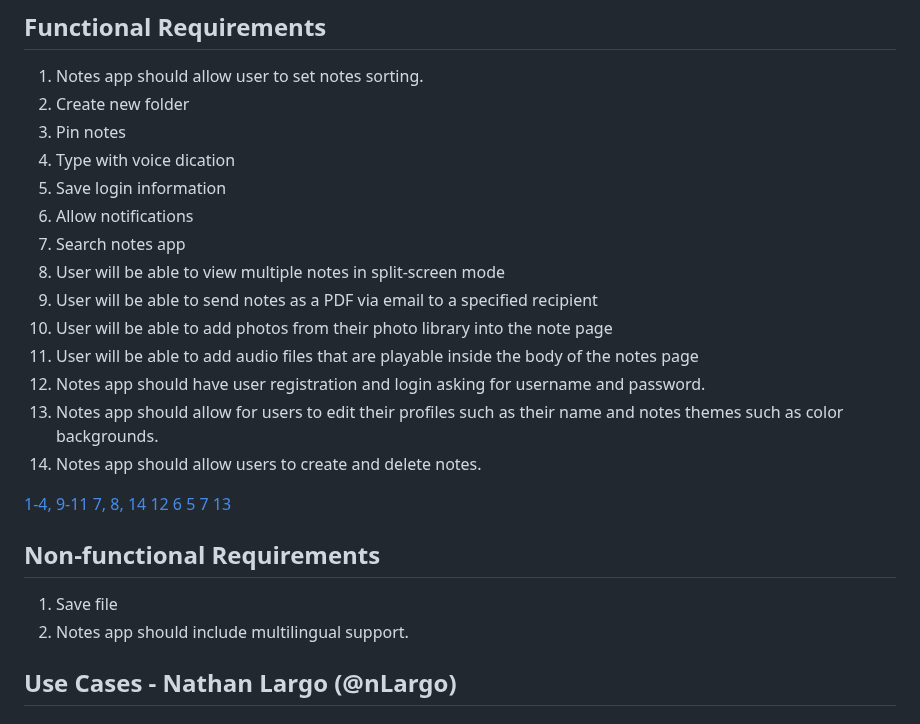
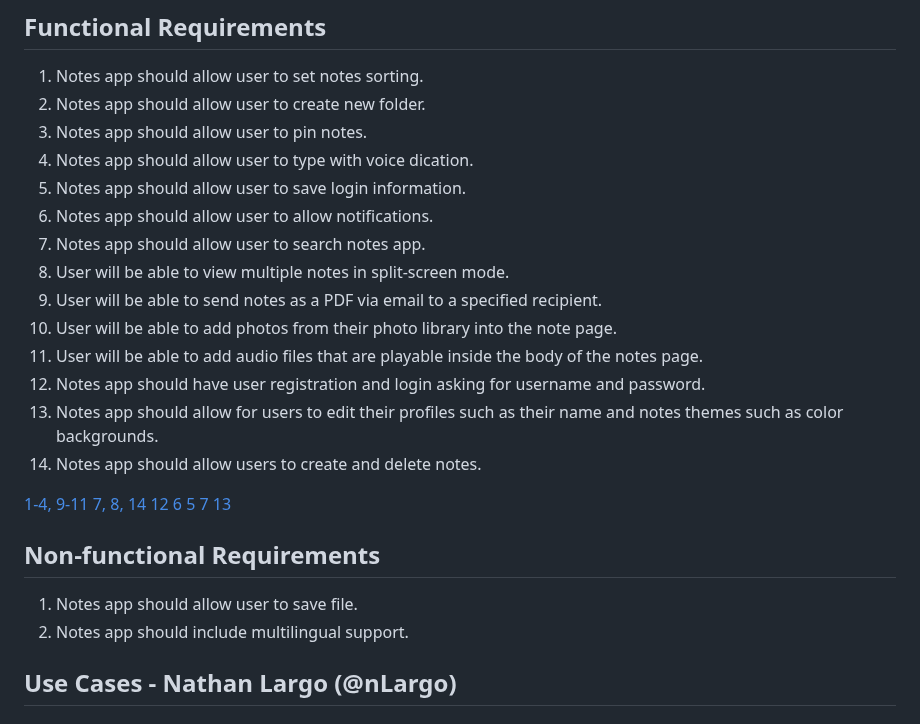
Before and after one commit to nLargo/cmpe131_team7_project, a Markdown page: requirements.md, the part around the change. GitHub-like rendering.

```diff
--- a/requirements.md
+++ b/requirements.md
@@ -1,15 +1,15 @@
 ## Functional Requirements
 1. Notes app should allow user to set notes sorting.
-2. Create new folder
-3. Pin notes
-4. Type with voice dication
-5. Save login information
-6. Allow notifications
-7. Search notes app
-8. User will be able to view multiple notes in split-screen mode
-9. User will be able to send notes as a PDF via email to a specified recipient
-10. User will be able to add photos from their photo library into the note page
-11. User will be able to add audio files that are playable inside the body of the notes page
+2. Notes app should allow user to create new folder.
+3. Notes app should allow user to pin notes.
+4. Notes app should allow user to type with voice dication.
+5. Notes app should allow user to save login information.
+6. Notes app should allow user to allow notifications.
+7. Notes app should allow user to search notes app.
+8. User will be able to view multiple notes in split-screen mode.
+9. User will be able to send notes as a PDF via email to a specified recipient.
+10. User will be able to add photos from their photo library into the note page.
+11. User will be able to add audio files that are playable inside the body of the notes page.
 12. Notes app should have user registration and login asking for username and password.
 13. Notes app should allow for users to edit their profiles such as their name and notes themes such as color backgrounds.
 14. Notes app should allow users to create and delete notes.
@@ -23,7 +23,7 @@
 [13](images/ui-settings-page.png)
 
 ## Non-functional Requirements
-1. Save file
+1. Notes app should allow user to save file.
 2. Notes app should include multilingual support.
 
 ## Use Cases - Nathan Largo (@nLargo)
```
